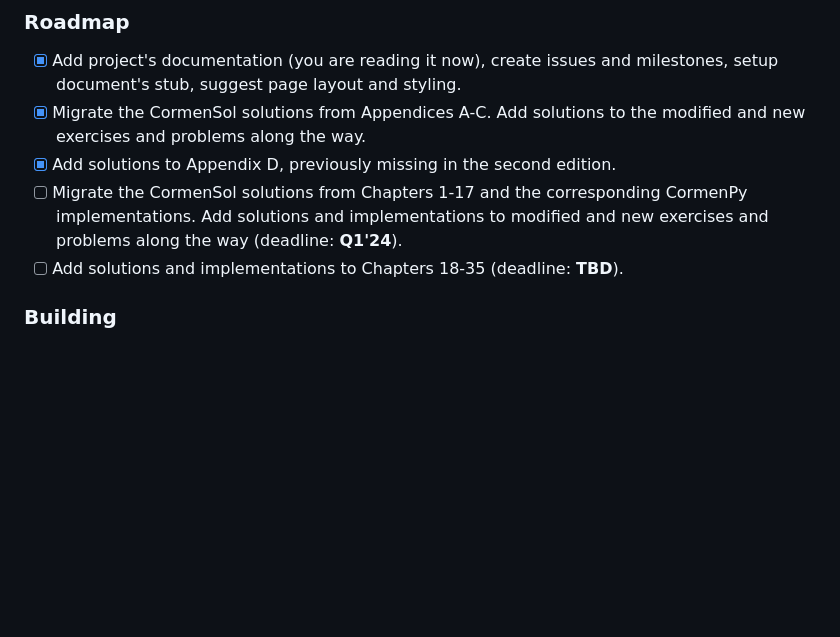
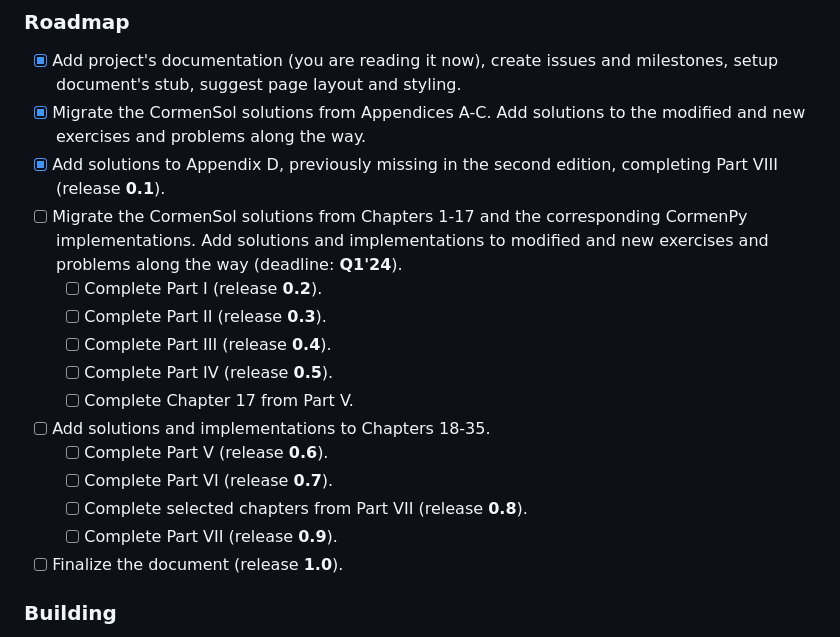
Before and after one commit to wojtask/clrs4e-solutions, a Markdown page: README.md, the part around the change. GitHub-like rendering; blank space fills up the shorter version.

Commit message:
add details to the roadmap about planned releases

```diff
--- a/README.md
+++ b/README.md
@@ -88,10 +88,20 @@ The work on the current project started on January 1, 2023.
   page layout and styling.
 - [x] Migrate the CormenSol solutions from Appendices A-C. Add solutions to the modified and new exercises and problems
   along the way.
-- [x] Add solutions to Appendix D, previously missing in the second edition.
+- [x] Add solutions to Appendix D, previously missing in the second edition, completing Part VIII (release **0.1**).
 - [ ] Migrate the CormenSol solutions from Chapters 1-17 and the corresponding CormenPy implementations.
   Add solutions and implementations to modified and new exercises and problems along the way (deadline: **Q1'24**).
-- [ ] Add solutions and implementations to Chapters 18-35 (deadline: **TBD**).
+  - [ ] Complete Part I (release **0.2**).
+  - [ ] Complete Part II (release **0.3**).
+  - [ ] Complete Part III (release **0.4**).
+  - [ ] Complete Part IV (release **0.5**).
+  - [ ] Complete Chapter 17 from Part V.
+- [ ] Add solutions and implementations to Chapters 18-35.
+  - [ ] Complete Part V (release **0.6**).
+  - [ ] Complete Part VI (release **0.7**).
+  - [ ] Complete selected chapters from Part VII (release **0.8**).
+  - [ ] Complete Part VII (release **0.9**).
+- [ ] Finalize the document (release **1.0**).
 
 ### Building
 
```
